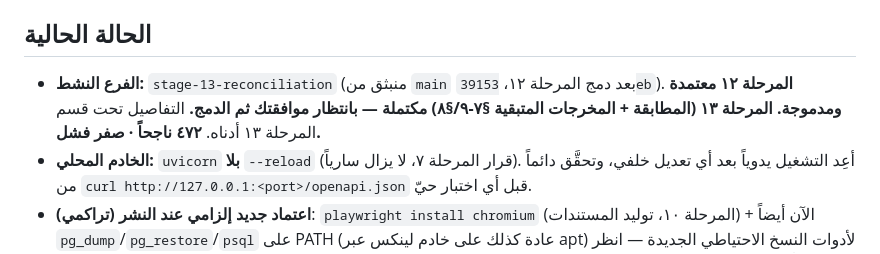
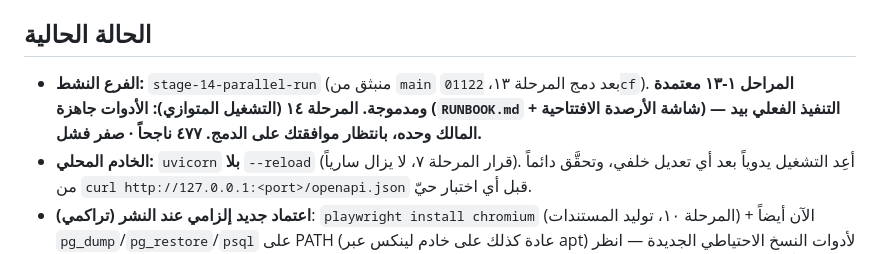
Before and after one commit to Ayoubalsaya/WAMDA, a Markdown page: PROGRESS.md, the part around one of its changes. Drawn GitHub-style.

```diff
--- a/PROGRESS.md
+++ b/PROGRESS.md
@@ -24,10 +24,11 @@
 
 ## الحالة الحالية
 
-- **الفرع النشط:** `stage-13-reconciliation` (منبثق من `main` بعد دمج
-  المرحلة ١٢، `39153eb`). **المرحلة ١٢ معتمدة ومدموجة.** **المرحلة ١٣
-  (المطابقة + المخرجات المتبقية §٧-٩/§٨) مكتملة — بانتظار موافقتك ثم
-  الدمج.** التفاصيل تحت قسم المرحلة ١٣ أدناه. **٤٧٢ ناجحاً · صفر فشل.**
+- **الفرع النشط:** `stage-14-parallel-run` (منبثق من `main` بعد دمج
+  المرحلة ١٣، `01122cf`). **المراحل ١-١٣ معتمدة ومدموجة.** **المرحلة ١٤
+  (التشغيل المتوازي): الأدوات جاهزة (`RUNBOOK.md` + شاشة الأرصدة
+  الافتتاحية) — التنفيذ الفعلي بيد المالك وحده، بانتظار موافقتك على
+  الدمج.** **٤٧٧ ناجحاً · صفر فشل.**
 - **الخادم المحلي:** `uvicorn` **بلا** `--reload` (قرار المرحلة ٧، لا يزال
   سارياً). أعِد التشغيل يدوياً بعد أي تعديل خلفي، وتحقَّق دائماً من
   `curl http://127.0.0.1:<port>/openapi.json` قبل أي اختبار حيّ.
```
Also changed, not shown: other parts of PROGRESS.md (+65 -4 lines).
